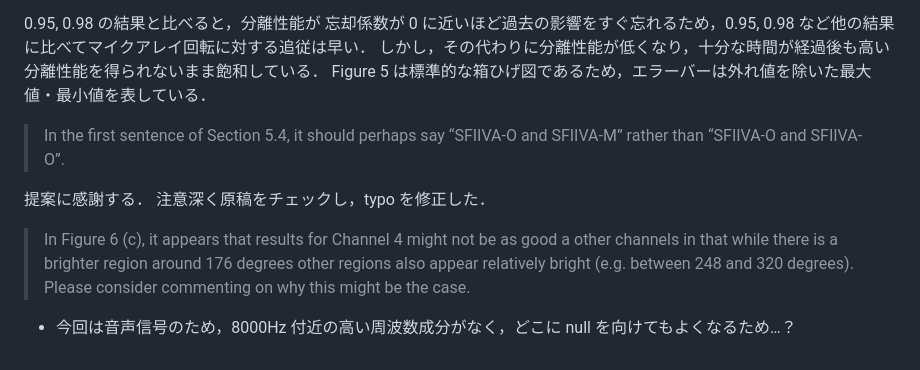
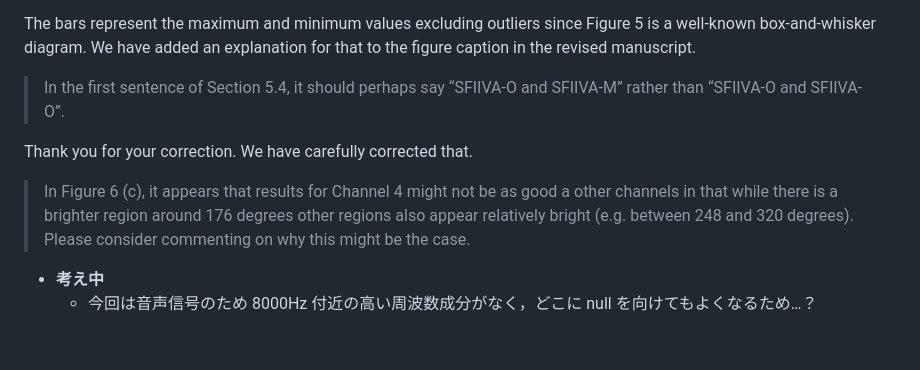
Before and after one commit to taishi-n/Nakashima2023APSIPA-SIP, a Markdown page: review/reply.md, the part around one of its changes. Rendered like a GitHub page.

```diff
--- a/review/reply.md
+++ b/review/reply.md
@@ -65,16 +90,15 @@ The notations and citations used in this letter are the same as in the revised m
 > Please clarify this and also if the error bars, which appear overlapping, represent confidence intervals or some other quantity.
 
-0.95, 0.98 の結果と比べると，分離性能が
-忘却係数が 0 に近いほど過去の影響をすぐ忘れるため，0.95, 0.98 など他の結果に比べてマイクアレイ回転に対する追従は早い．
-しかし，その代わりに分離性能が低くなり，十分な時間が経過後も高い分離性能を得られないまま飽和している．
-Figure 5 は標準的な箱ひげ図であるため，エラーバーは外れ値を除いた最大値・最小値を表している．
+The bars represent the maximum and minimum values excluding outliers since Figure 5 is a well-known box-and-whisker diagram.
+We have added an explanation for that to the figure caption in the revised manuscript.
 
 > In the first sentence of Section 5.4, it should perhaps say “SFIIVA-O and SFIIVA-M” rather than “SFIIVA-O and SFIIVA-O”.
 
-提案に感謝する．
-注意深く原稿をチェックし，typo を修正した．
+Thank you for your correction.
+We have carefully corrected that.
 
 > In Figure 6 (c), it appears that results for Channel 4 might not be as good a other channels in that while there is a brighter region around 176 degrees other regions also appear relatively bright (e.g. between 248 and 320 degrees).
 > Please consider commenting on why this might be the case.
 
-- 今回は音声信号のため，8000Hz 付近の高い周波数成分がなく，どこに null を向けてもよくなるため…？
+- **考え中**
+  - 今回は音声信号のため 8000Hz 付近の高い周波数成分がなく，どこに null を向けてもよくなるため…？
```
Also changed, not shown: other parts of review/reply.md (+50 -25 lines).
